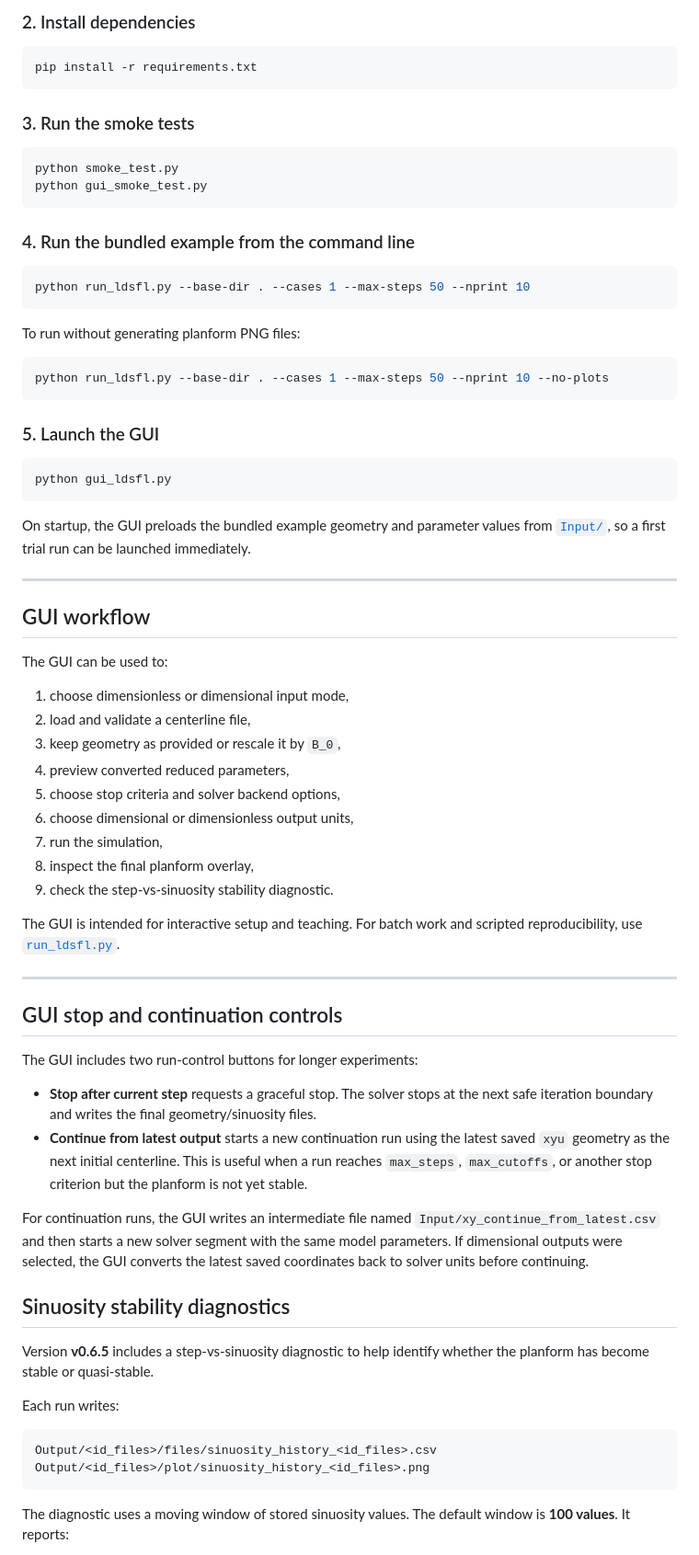
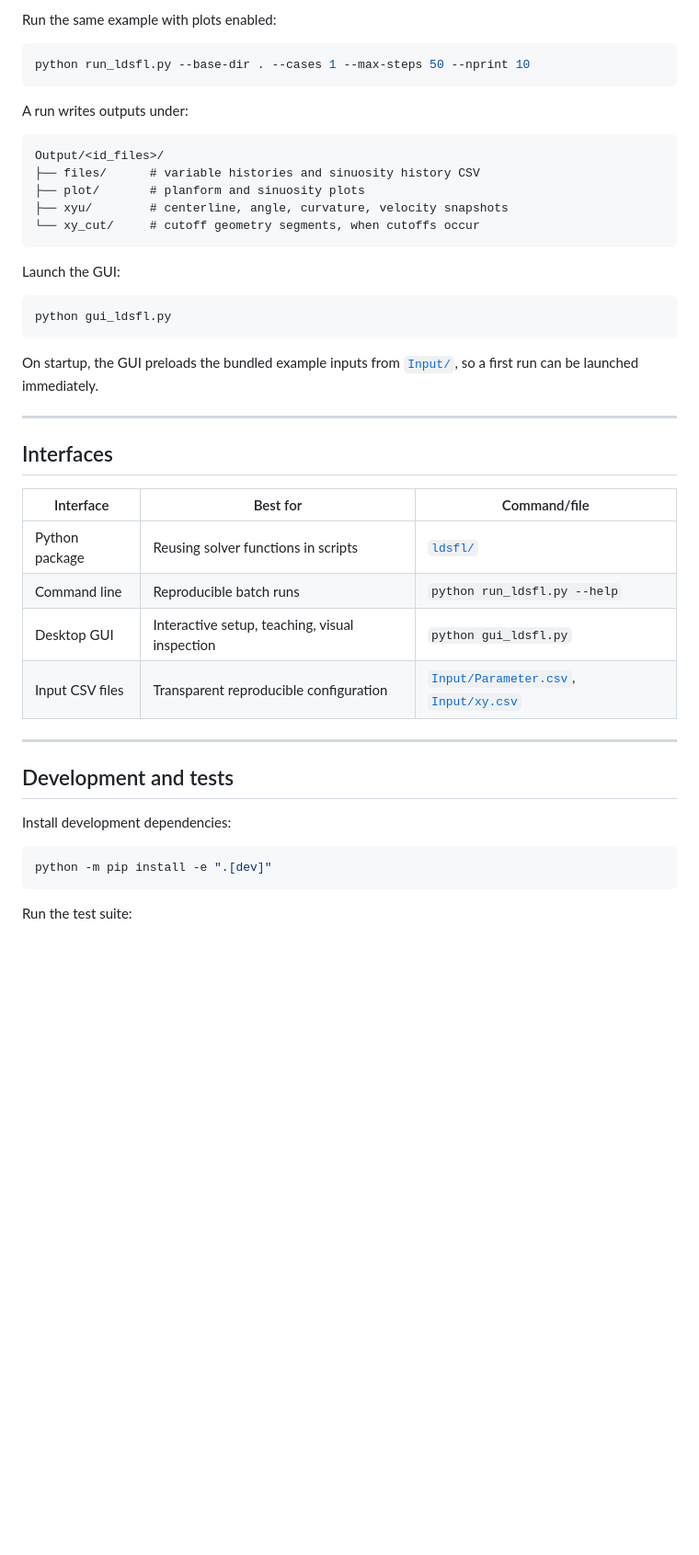
Before and after one commit to sergioald/LDSFL_Meander, a Markdown page: README.md, the part around one of its changes. Shown at 92% size. Drawn GitHub-style; blank space fills up the shorter version.

````diff
--- a/README.md
+++ b/README.md
@@ -150,78 +114,49 @@ source .venv/bin/activate
 ```
 
-### 2. Install dependencies
-
-```bash
-pip install -r requirements.txt
-```
-
-### 3. Run the smoke tests
-
-```bash
-python smoke_test.py
-python gui_smoke_test.py
-```
-
-### 4. Run the bundled example from the command line
+Run the same example with plots enabled:
 
 ```bash
 python run_ldsfl.py --base-dir . --cases 1 --max-steps 50 --nprint 10
 ```
 
-To run without generating planform PNG files:
+A run writes outputs under:
 
-```bash
-python run_ldsfl.py --base-dir . --cases 1 --max-steps 50 --nprint 10 --no-plots
+```text
+Output/<id_files>/
+├── files/      # variable histories and sinuosity history CSV
+├── plot/       # planform and sinuosity plots
+├── xyu/        # centerline, angle, curvature, velocity snapshots
+└── xy_cut/     # cutoff geometry segments, when cutoffs occur
 ```
 
-### 5. Launch the GUI
+Launch the GUI:
 
 ```bash
 python gui_ldsfl.py
 ```
 
-On startup, the GUI preloads the bundled example geometry and parameter values from [`Input/`](Input/), so a first trial run can be launched immediately.
+On startup, the GUI preloads the bundled example inputs from [`Input/`](Input/), so a first run can be launched immediately.
 
 ---
 
-## GUI workflow
+## Interfaces
 
-The GUI can be used to:
-
-1. choose dimensionless or dimensional input mode,
-2. load and validate a centerline file,
-3. keep geometry as provided or rescale it by `B_0`,
-4. preview converted reduced parameters,
-5. choose stop criteria and solver backend options,
-6. choose dimensional or dimensionless output units,
-7. run the simulation,
-8. inspect the final planform overlay,
-9. check the step-vs-sinuosity stability diagnostic.
-
-The GUI is intended for interactive setup and teaching. For batch work and scripted reproducibility, use [`run_ldsfl.py`](run_ldsfl.py).
+| Interface | Best for | Command/file |
+|---|---|---|
+| Python package | Reusing solver functions in scripts | [`ldsfl/`](ldsfl/) |
+| Command line | Reproducible batch runs | `python run_ldsfl.py --help` |
+| Desktop GUI | Interactive setup, teaching, visual inspection | `python gui_ldsfl.py` |
+| Input CSV files | Transparent reproducible configuration | [`Input/Parameter.csv`](Input/Parameter.csv), [`Input/xy.csv`](Input/xy.csv) |
 
 ---
 
+## Development and tests
 
-## GUI stop and continuation controls
+Install development dependencies:
 
-The GUI includes two run-control buttons for longer experiments:
-
-- **Stop after current step** requests a graceful stop. The solver stops at the next safe iteration boundary and writes the final geometry/sinuosity files.
-- **Continue from latest output** starts a new continuation run using the latest saved `xyu` geometry as the next initial centerline. This is useful when a run reaches `max_steps`, `max_cutoffs`, or another stop criterion but the planform is not yet stable.
-
-For continuation runs, the GUI writes an intermediate file named `Input/xy_continue_from_latest.csv` and then starts a new solver segment with the same model parameters. If dimensional outputs were selected, the GUI converts the latest saved coordinates back to solver units before continuing.
-
-## Sinuosity stability diagnostics
-
-Version **v0.6.5** includes a step-vs-sinuosity diagnostic to help identify whether the planform has become stable or quasi-stable.
-
-Each run writes:
-
-```text
-Output/<id_files>/files/sinuosity_history_<id_files>.csv
-Output/<id_files>/plot/sinuosity_history_<id_files>.png
+```bash
+python -m pip install -e ".[dev]"
 ```
 
-The diagnostic uses a moving window of stored sinuosity values. The default window is **100 values**. It reports:
+Run the test suite:
 
````
Also changed, not shown: other parts of README.md (+69 -149 lines), docs/portfolio_summary.md (added, +110 -0 lines).
